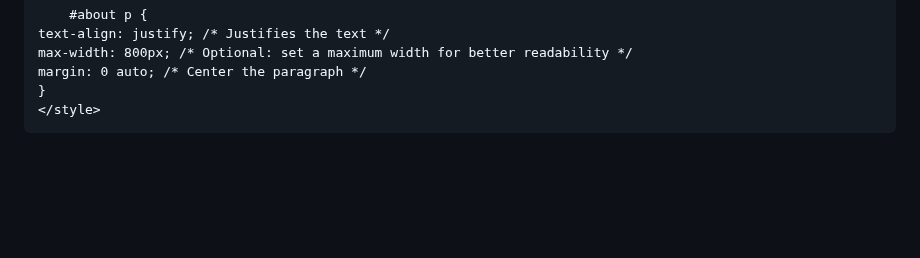
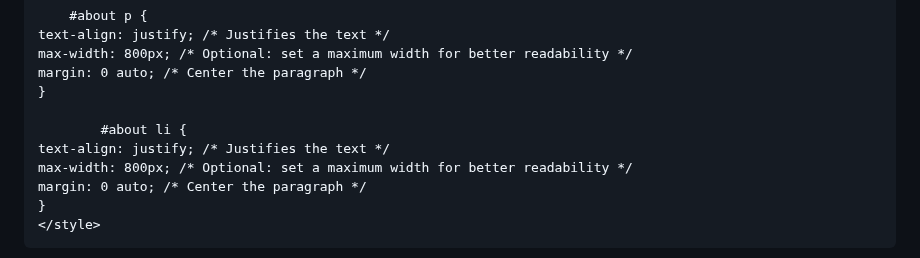
Before and after one commit to gecheadmassie/gecheadmassie.github.io, a Markdown page: README.md, the part around the change. Drawn GitHub-style; blank space fills up the shorter version.

```diff
--- a/README.md
+++ b/README.md
@@ -209,6 +209,12 @@
     max-width: 800px; /* Optional: set a maximum width for better readability */
     margin: 0 auto; /* Center the paragraph */
     }
+
+            #about li {
+    text-align: justify; /* Justifies the text */
+    max-width: 800px; /* Optional: set a maximum width for better readability */
+    margin: 0 auto; /* Center the paragraph */
+    }
     </style>
 
 </head>
```
